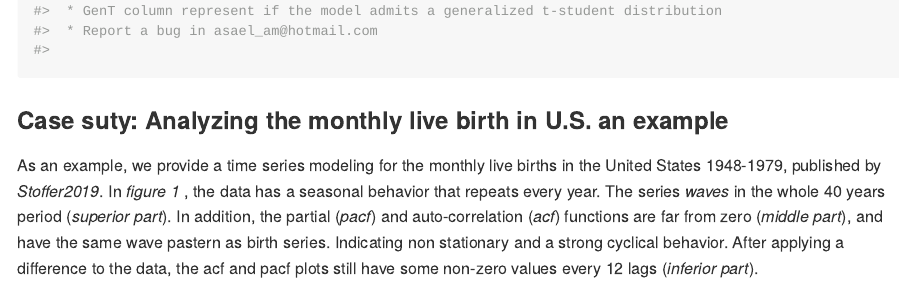
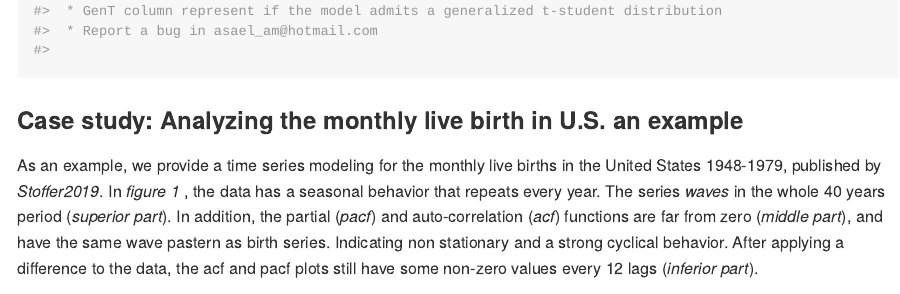
Before and after one commit to asael697/varstan, an R Markdown document (README.Rmd): the page in a window 1100 px wide, from 1920 px down. The pictures show the output file README.md that the author committed with the source, drawn offline in the style of GitHub; long lines of code are wrapped.

Commit message:
Section correction

````diff
--- a/README.Rmd
+++ b/README.Rmd
@@ -104,7 +104,7 @@ The package offers an S3 object for the basic models implemented, for simplicity
 version(View = FALSE)
 ```
 
-### Case suty: Analyzing the monthly live birth in U.S. an example
+### Case study: Analyzing the monthly live birth in U.S. an example
 
 As an example, we provide a time series modeling for the monthly live births in the United States 1948-1979, published by *Stoffer2019*. In *figure 1* , the data has a seasonal behavior that repeats every year. The series *waves* in the whole 40 years period (*superior part*). In addition, the partial (*pacf*) and auto-correlation (*acf*) functions  are far from zero (*middle part*), and have the same wave pastern as birth series. Indicating non stationary and a strong cyclical behavior. After applying a difference to the data, the acf and pacf plots still have some non-zero values every 12 lags (*inferior part*).
 
````
Also changed, not shown: README.md.
